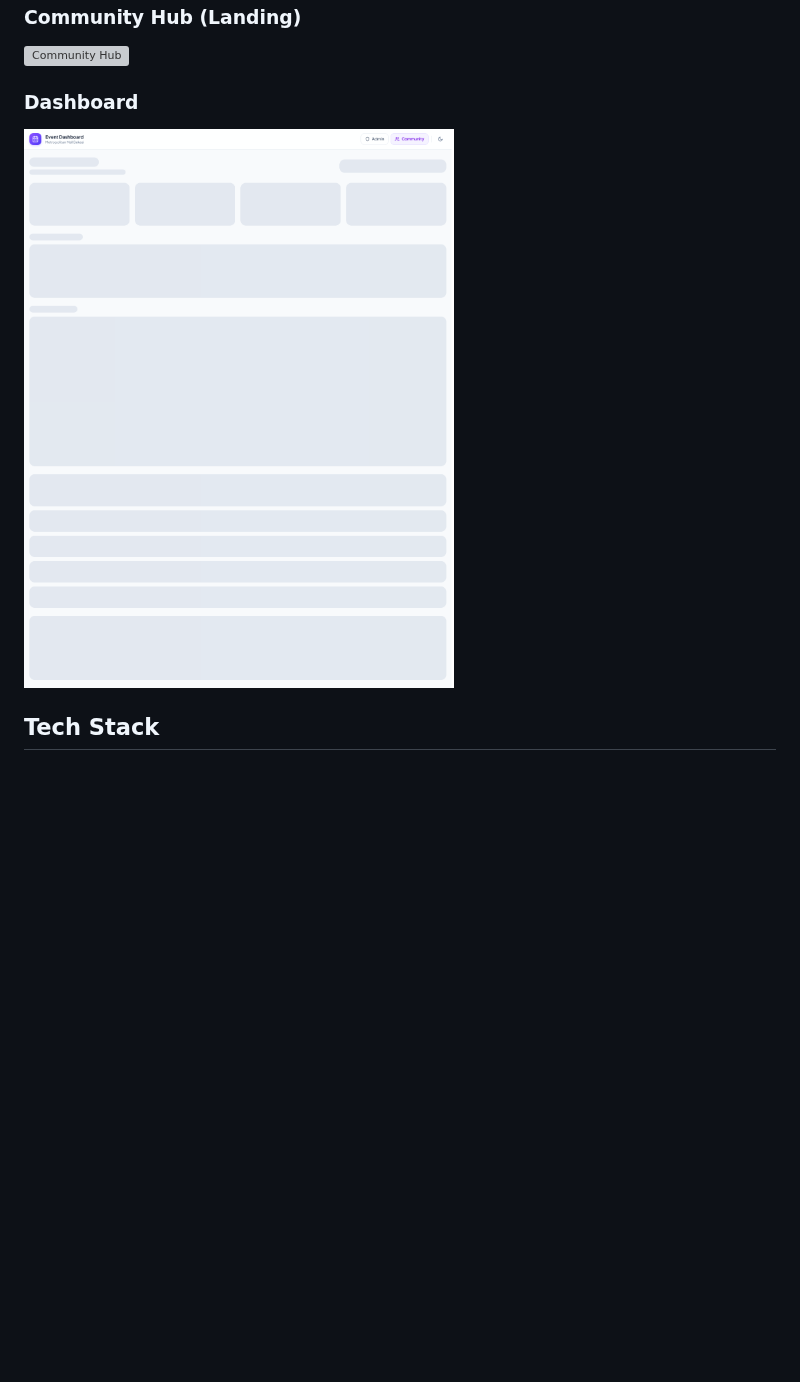
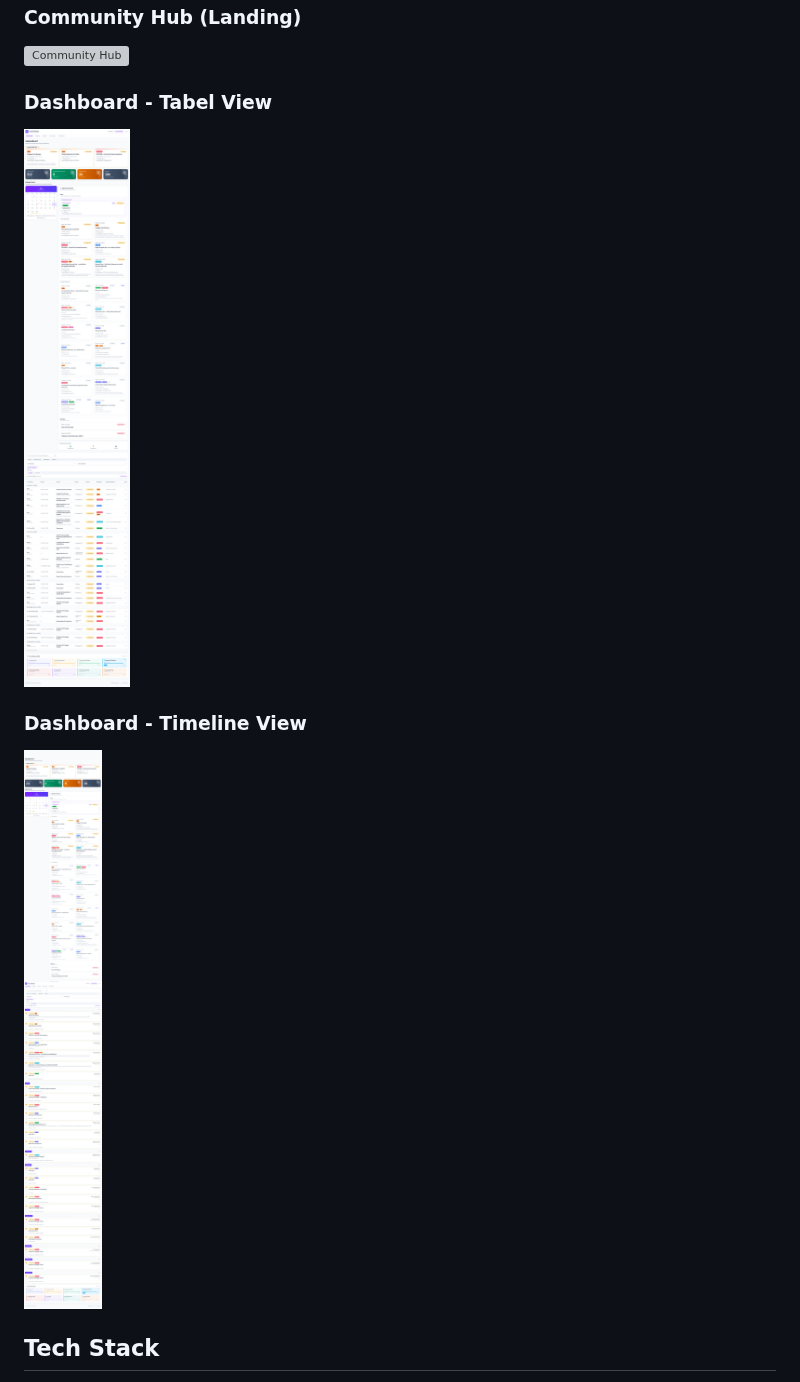
Before and after one commit to andsfx/dashboard-calendar-event, a Markdown page: README.md, the part around the change. Drawn GitHub-style; pictures changed too: public/screenshots/dashboard-table.png (added), public/screenshots/dashboard-timeline.png (added); blank space fills up the shorter version; grey boxes are pictures that could not be loaded.

Commit message:
feat: update screenshots with 10s delay

```diff
--- a/README.md
+++ b/README.md
@@ -8,9 +8,13 @@ Aplikasi dashboard untuk mengelola dan memantau jadwal event di Metropolitan Mal
 
 ![Community Hub](./public/screenshots/landing.png)
 
-### Dashboard
+### Dashboard - Tabel View
 
-![Dashboard](./public/screenshots/dashboard.png)
+![Dashboard Tabel](./public/screenshots/dashboard-table.png)
+
+### Dashboard - Timeline View
+
+![Dashboard Timeline](./public/screenshots/dashboard-timeline.png)
 
 ## Tech Stack
 
```
Also changed, not shown: AGENTS.md (added, +39 -0 lines), improve/AGENTS.md (added, +28 -0 lines), reports/README.md (added, +60 -0 lines), 7 other files.
